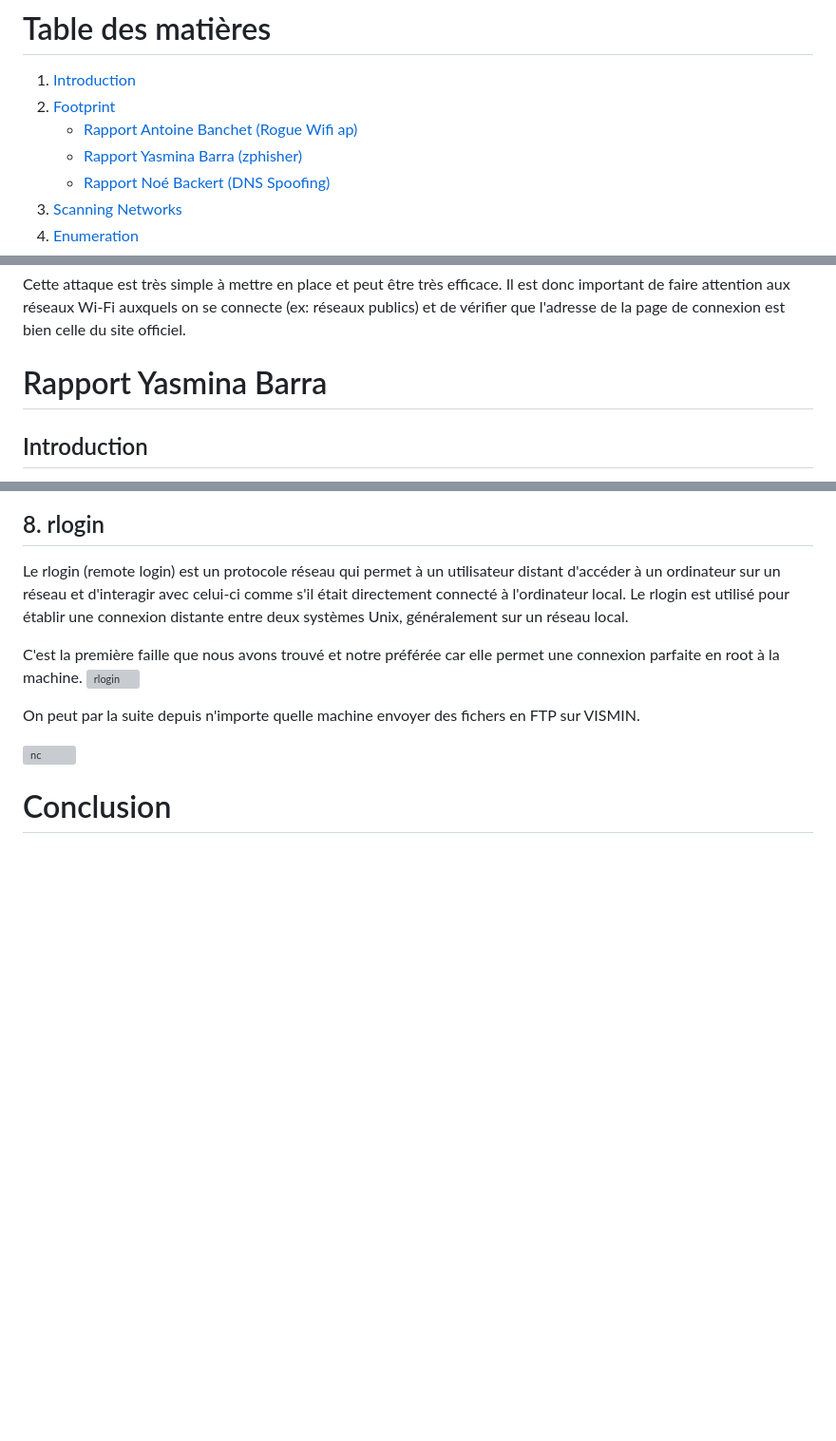
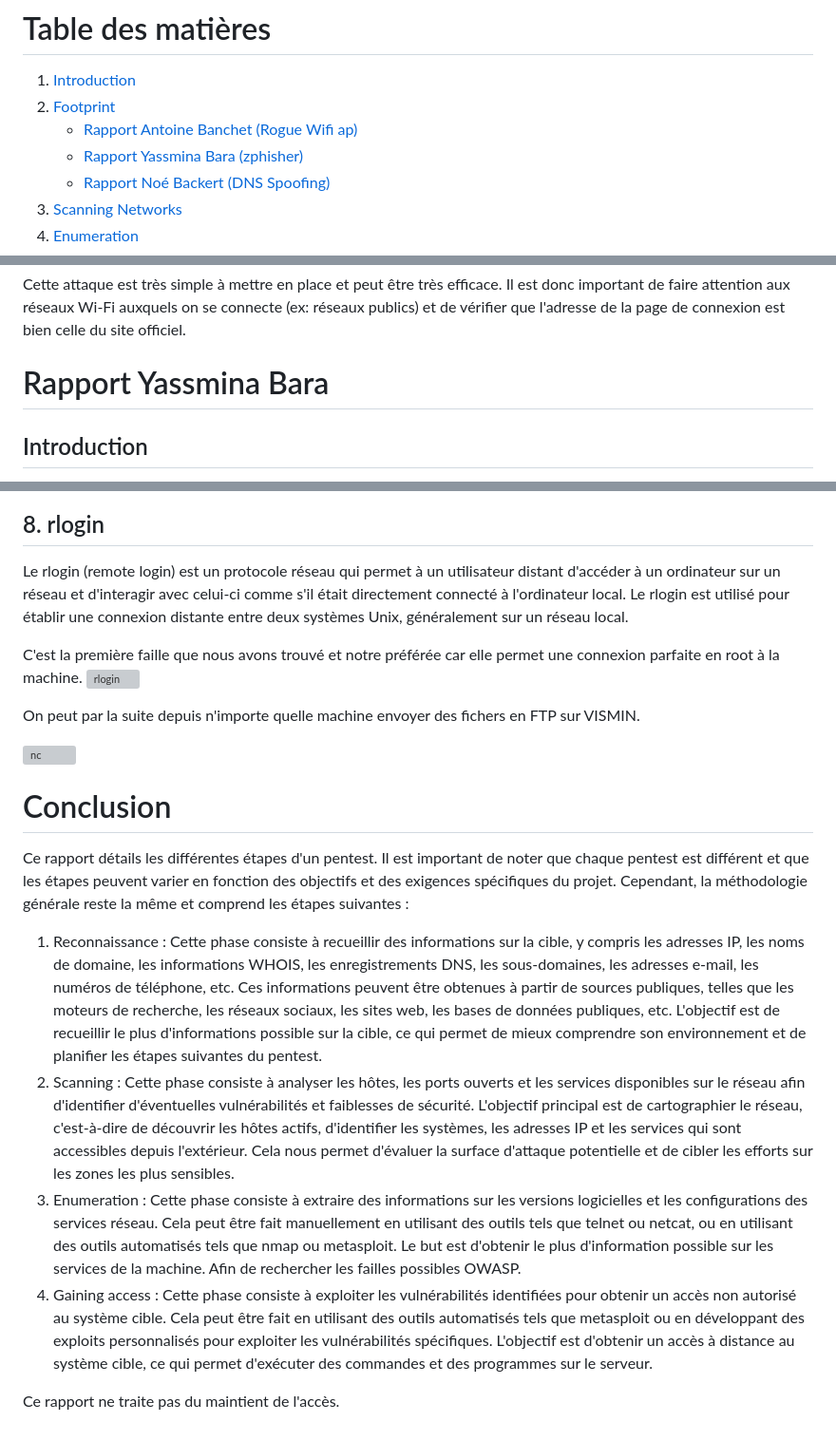
Before and after one commit to Nonobari/Network_report, a Markdown page: Rapport.md, 3 parts joined by grey strips. Shown at 95% size. Rendered like a GitHub page; blank space fills up the shorter version; grey boxes are pictures that could not be loaded.

Commit message:
conclusion

```diff
--- a/Rapport.md
+++ b/Rapport.md
@@ -9,7 +9,7 @@ Auteurs: BACKERT Noé, BANCHET Antoine, BARA Yassmina
 1. [Introduction](#introduction)
 2. [Footprint](#reconnaissancefootprint)
    -   [Rapport Antoine Banchet (Rogue Wifi ap)](#rapport-antoine-banchet)
-   -   [Rapport Yasmina Barra (zphisher)](#rapport-yasmina-barra)
+   -   [Rapport Yassmina Bara (zphisher)](#rapport-yassmina-bara)
    -   [Rapport Noé Backert (DNS Spoofing)](#rapport-noé-backert)
 3. [Scanning Networks](#scanning-networks)
 4. [Enumeration](#enumeration)
@@ -145,7 +145,7 @@ Pour conclure, l'attaque n'est pas encore parfaite car on voit que l'Url de la f
 
 Cette attaque est très simple à mettre en place et peut être très efficace. Il est donc important de faire attention aux réseaux Wi-Fi auxquels on se connecte (ex: réseaux publics) et de vérifier que l'adresse de la page de connexion est bien celle du site officiel.
 
-# Rapport Yasmina Barra
+# Rapport Yassmina Bara
 
 ## Introduction
 Partie Social engineering
@@ -462,3 +462,12 @@ On peut par la suite depuis n'importe quelle machine envoyer des fichers en FTP
 
 ![nc](<assets/nc.png>)
 # Conclusion
+
+Ce rapport détails les différentes étapes d'un pentest. Il est important de noter que chaque pentest est différent et que les étapes peuvent varier en fonction des objectifs et des exigences spécifiques du projet. Cependant, la méthodologie générale reste la même et comprend les étapes suivantes :
+
+1. Reconnaissance : Cette phase consiste à recueillir des informations sur la cible, y compris les adresses IP, les noms de domaine, les informations WHOIS, les enregistrements DNS, les sous-domaines, les adresses e-mail, les numéros de téléphone, etc. Ces informations peuvent être obtenues à partir de sources publiques, telles que les moteurs de recherche, les réseaux sociaux, les sites web, les bases de données publiques, etc. L'objectif est de recueillir le plus d'informations possible sur la cible, ce qui permet de mieux comprendre son environnement et de planifier les étapes suivantes du pentest.
+2. Scanning : Cette phase consiste à analyser les hôtes, les ports ouverts et les services disponibles sur le réseau afin d'identifier d'éventuelles vulnérabilités et faiblesses de sécurité. L'objectif principal est de cartographier le réseau, c'est-à-dire de découvrir les hôtes actifs, d'identifier les systèmes, les adresses IP et les services qui sont accessibles depuis l'extérieur. Cela nous permet d'évaluer la surface d'attaque potentielle et de cibler les efforts sur les zones les plus sensibles.
+3. Enumeration : Cette phase consiste à extraire des informations sur les versions logicielles et les configurations des services réseau. Cela peut être fait manuellement en utilisant des outils tels que telnet ou netcat, ou en utilisant des outils automatisés tels que nmap ou metasploit. Le but est d'obtenir le plus d'information possible sur les services de la machine. Afin de rechercher les failles possibles OWASP.
+4. Gaining access : Cette phase consiste à exploiter les vulnérabilités identifiées pour obtenir un accès non autorisé au système cible. Cela peut être fait en utilisant des outils automatisés tels que metasploit ou en développant des exploits personnalisés pour exploiter les vulnérabilités spécifiques. L'objectif est d'obtenir un accès à distance au système cible, ce qui permet d'exécuter des commandes et des programmes sur le serveur.
+
+Ce rapport ne traite pas du maintient de l'accès.
```
